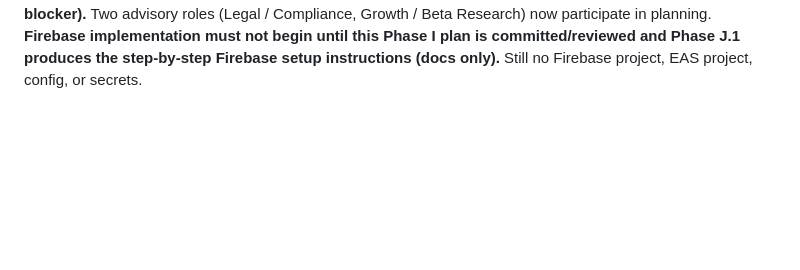
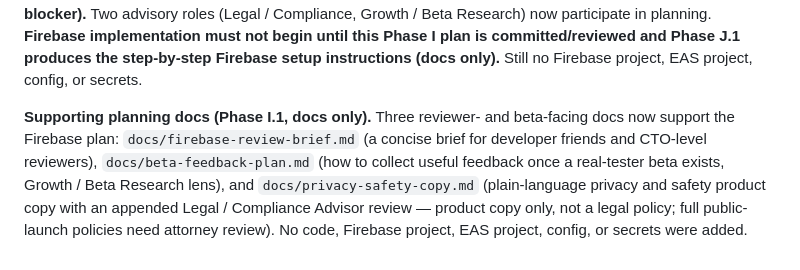
Before and after one commit to hrod74/praying4you, a Markdown page: docs/project-handoff-summary.md, the part around the change. Rendered like a GitHub page; blank space fills up the shorter version.

Commit message:
docs: add beta feedback and privacy safety copy
Co-Authored-By: Claude Opus 4.8 <noreply@anthropic.com>

```diff
--- a/docs/project-handoff-summary.md
+++ b/docs/project-handoff-summary.md
@@ -212,3 +212,11 @@ launch decision (not a Firebase blocker).** Two advisory roles (Legal / Complian
 Beta Research) now participate in planning. **Firebase implementation must not begin until this
 Phase I plan is committed/reviewed and Phase J.1 produces the step-by-step Firebase setup
 instructions (docs only).** Still no Firebase project, EAS project, config, or secrets.
+
+**Supporting planning docs (Phase I.1, docs only).** Three reviewer- and beta-facing docs now
+support the Firebase plan: `docs/firebase-review-brief.md` (a concise brief for developer
+friends and CTO-level reviewers), `docs/beta-feedback-plan.md` (how to collect useful feedback
+once a real-tester beta exists, Growth / Beta Research lens), and `docs/privacy-safety-copy.md`
+(plain-language privacy and safety product copy with an appended Legal / Compliance Advisor
+review — product copy only, not a legal policy; full public-launch policies need attorney
+review). No code, Firebase project, EAS project, config, or secrets were added.
```
Also changed, not shown: docs/beta-feedback-plan.md (added, +194 -0 lines), docs/privacy-safety-copy.md (added, +151 -0 lines).
